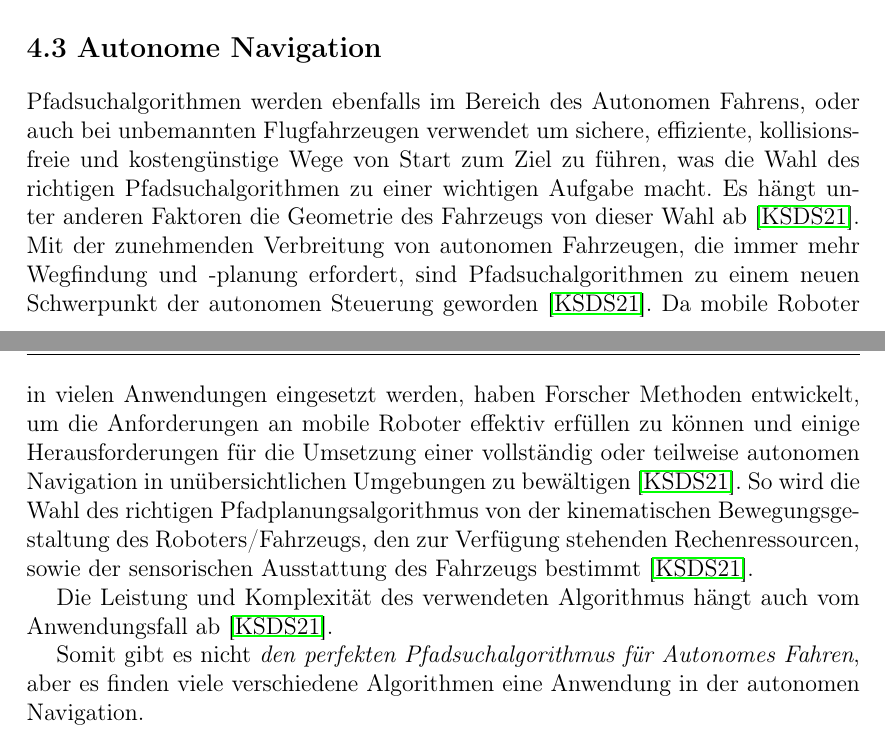
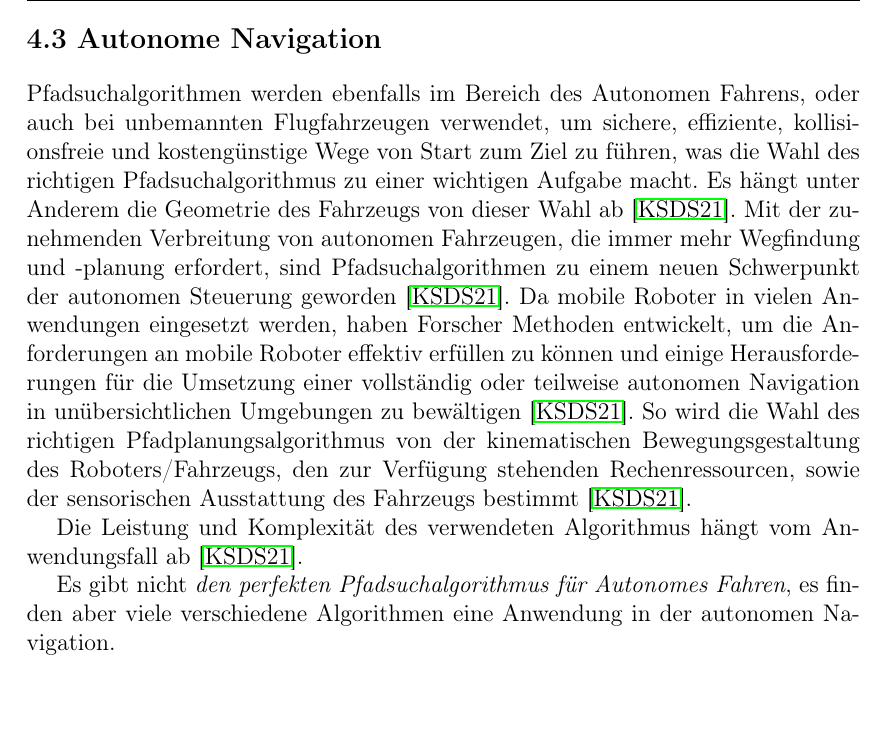
Before and after one commit to SalihMezraoui/PathPlanning-Algorithms, a LaTeX thesis (Manuskript/Ausarbeitung_Gruppe-7_Thema_2_Projekt.tex, which reads Manuskript/chapters/Anwendungen.tex): two parts of pages 16 and 17 of 22 before the commit and part of page 17 of 22 after it, the two joined at a grey line, cut so that both start at the same text. Compiled offline with pdfLaTeX.

Commit message:
Merge corrections

```diff
--- a/Manuskript/chapters/Anwendungen.tex
+++ b/Manuskript/chapters/Anwendungen.tex
@@ -39,9 +40,9 @@ Die neue Route kann den Roboter um Hindernisse herumführen \cite{Hong-mei17}.
 \section{Autonome Navigation}
 \label{Autonome Navigation}
 
-Pfadsuchalgorithmen werden ebenfalls im Bereich des Autonomen Fahrens, oder auch bei unbemannten Flugfahrzeugen verwendet
-um sichere, effiziente, kollisionsfreie und kostengünstige Wege von Start zum Ziel zu führen, was die Wahl des richtigen Pfadsuchalgorithmen
-zu einer wichtigen Aufgabe macht. Es hängt unter anderen Faktoren die Geometrie des Fahrzeugs von dieser Wahl ab \cite{Karur:21}.
+Pfadsuchalgorithmen werden ebenfalls im Bereich des Autonomen Fahrens, oder auch bei unbemannten Flugfahrzeugen verwendet,
+um sichere, effiziente, kollisionsfreie und kostengünstige Wege von Start zum Ziel zu führen, was die Wahl des richtigen Pfadsuchalgorithmus
+zu einer wichtigen Aufgabe macht. Es hängt unter Anderem die Geometrie des Fahrzeugs von dieser Wahl ab \cite{Karur:21}.
 Mit der zunehmenden Verbreitung von autonomen Fahrzeugen, die immer mehr Wegfindung und -planung erfordert, sind Pfadsuchalgorithmen
 zu einem neuen Schwerpunkt der autonomen Steuerung geworden \cite{Karur:21}.
 Da mobile Roboter in vielen Anwendungen eingesetzt werden, haben Forscher Methoden entwickelt, um die
@@ -50,7 +51,7 @@ teilweise autonomen Navigation in unübersichtlichen Umgebungen zu bewältigen \
 So wird die Wahl des richtigen Pfadplanungsalgorithmus von der kinematischen Bewegungsgestaltung des Roboters/Fahrzeugs,
 den zur Verfügung stehenden Rechenressourcen, sowie der sensorischen Ausstattung des Fahrzeugs bestimmt \cite{Karur:21}.
 
-Die Leistung und Komplexität des verwendeten Algorithmus hängt auch vom Anwendungsfall ab \cite{Karur:21}.
+Die Leistung und Komplexität des verwendeten Algorithmus hängt vom Anwendungsfall ab \cite{Karur:21}.
 
-Somit gibt es nicht \emph{den perfekten Pfadsuchalgorithmus für Autonomes Fahren}, aber es finden viele verschiedene Algorithmen eine
+Es gibt nicht \emph{den perfekten Pfadsuchalgorithmus für Autonomes Fahren}, es finden aber viele verschiedene Algorithmen eine
 Anwendung in der autonomen Navigation.
```
Also changed, not shown: Manuskript/Ausarbeitung_Gruppe-7_Thema_2_Projekt.pdf, Manuskript/chapters/Anwendungen.tex (1 more changed lines).
